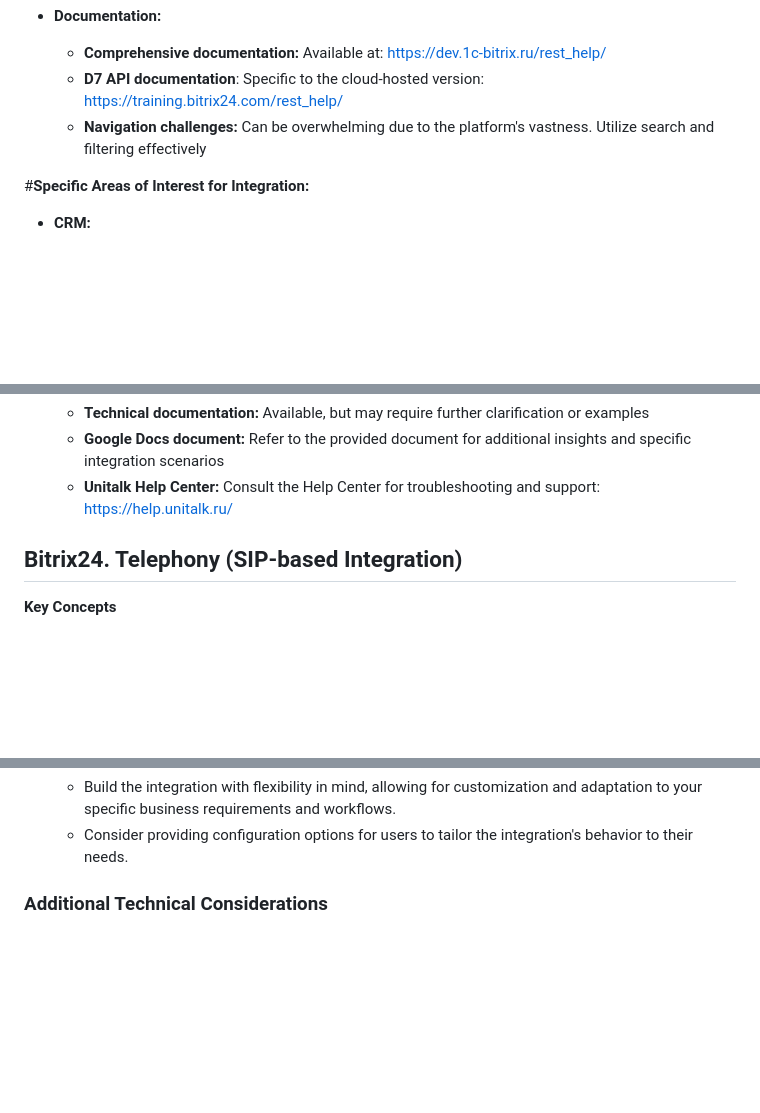
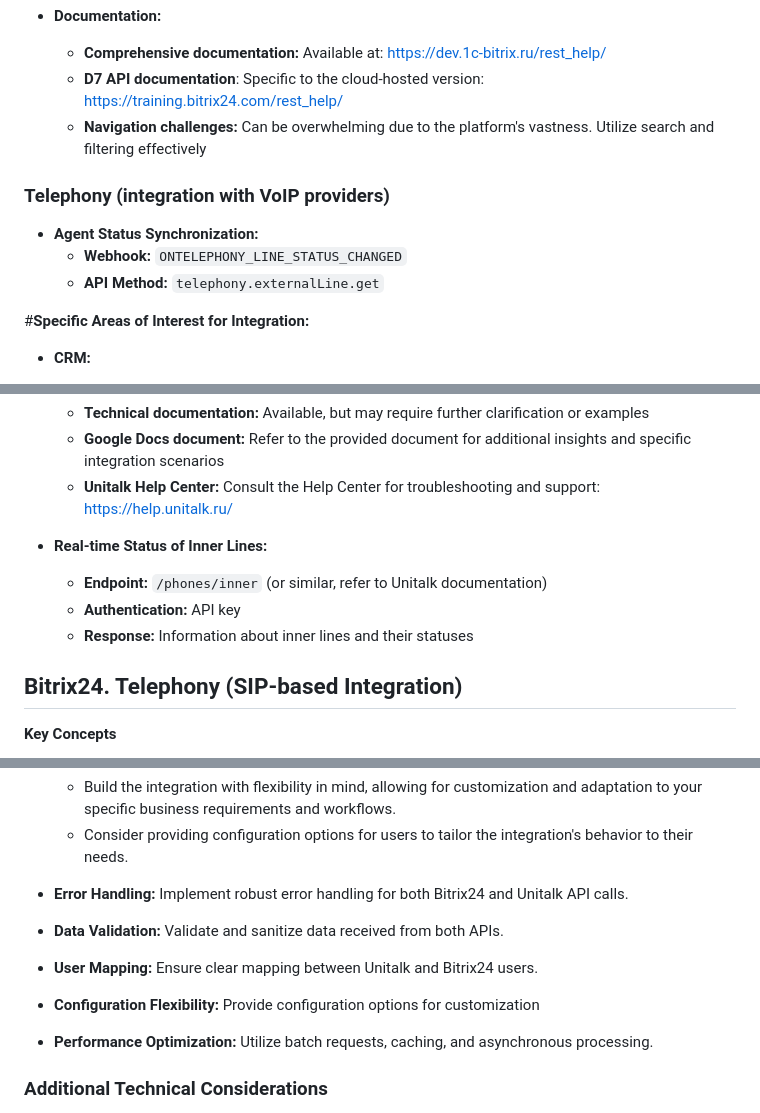
Before and after one commit to YaboiET/unitalk_bitrix24, a Markdown page: API_NOTES.md, 3 parts joined by grey strips. GitHub-like rendering; blank space fills up the shorter version.

Commit message:
API_NOTES.md UPDATED WITH CLARIFICATIONS

```diff
--- a/API_NOTES.md
+++ b/API_NOTES.md
@@ -279,6 +279,12 @@
     * **D7 API documentation**: Specific to the cloud-hosted version: [https://training.bitrix24.com/rest_help/](https://training.bitrix24.com/rest_help/)
     * **Navigation challenges:** Can be overwhelming due to the platform's vastness. Utilize search and filtering effectively
 
+### Telephony (integration with VoIP providers)
+
+* **Agent Status Synchronization:**
+    * **Webhook:** `ONTELEPHONY_LINE_STATUS_CHANGED`
+    * **API Method:** `telephony.externalLine.get`
+
 #**Specific Areas of Interest for Integration:**
 
 * **CRM:**
@@ -486,6 +492,11 @@
     * **Technical documentation:** Available, but may require further clarification or examples
     * **Google Docs document:** Refer to the provided document for additional insights and specific integration scenarios
     * **Unitalk Help Center:** Consult the Help Center for troubleshooting and support: [https://help.unitalk.ru/](https://help.unitalk.ru/)
+
+* **Real-time Status of Inner Lines:**
+    * **Endpoint:** `/phones/inner` (or similar, refer to Unitalk documentation)
+    * **Authentication:** API key
+    * **Response:** Information about inner lines and their statuses
 
 ## Bitrix24. Telephony (SIP-based Integration)
 
@@ -964,6 +975,15 @@ bitrix24
     * Build the integration with flexibility in mind, allowing for customization and adaptation to your specific business requirements and workflows.
     * Consider providing configuration options for users to tailor the integration's behavior to their needs.
 
+* **Error Handling:** Implement robust error handling for both Bitrix24 and Unitalk API calls.
+
+* **Data Validation:** Validate and sanitize data received from both APIs.
+
+* **User Mapping:** Ensure clear mapping between Unitalk and Bitrix24 users.
+
+* **Configuration Flexibility:** Provide configuration options for customization
+
+* **Performance Optimization:** Utilize batch requests, caching, and asynchronous processing.
 
 ### Additional Technical Considerations
 * **Field Type Considerations:**
```
